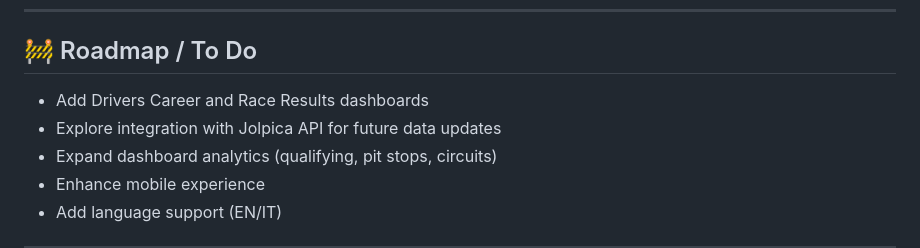
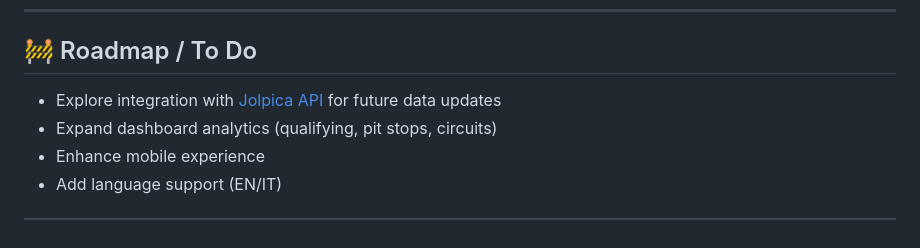
Before and after one commit to bytecode001/f1dashboards, a Markdown page: README.md, the part around the change. Rendered like a GitHub page.

```diff
--- a/README.md
+++ b/README.md
@@ -92,8 +92,7 @@ Your support helps keep F1Dashboards free, open, and ad-free.
 
 ## 🚧 Roadmap / To Do
 
-- Add Drivers Career and Race Results dashboards
-- Explore integration with Jolpica API for future data updates
+- Explore integration with [Jolpica API](https://github.com/jolpica/jolpica-f1) for future data updates
 - Expand dashboard analytics (qualifying, pit stops, circuits)
 - Enhance mobile experience
 - Add language support (EN/IT)
```
